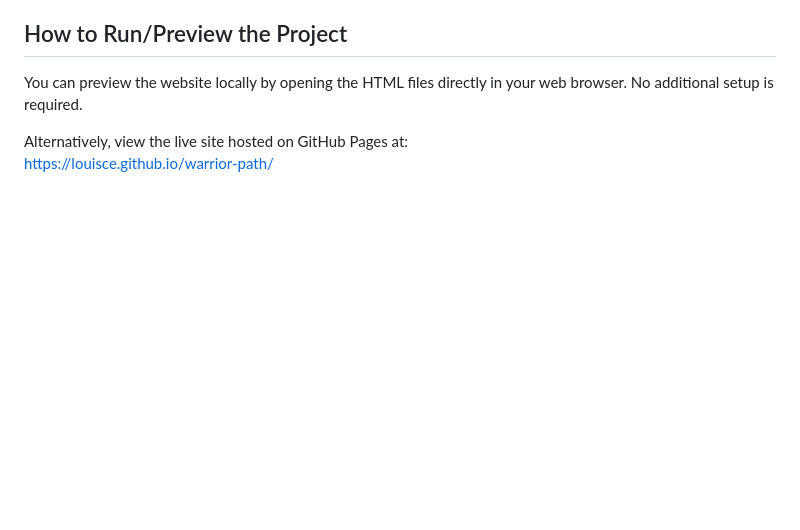
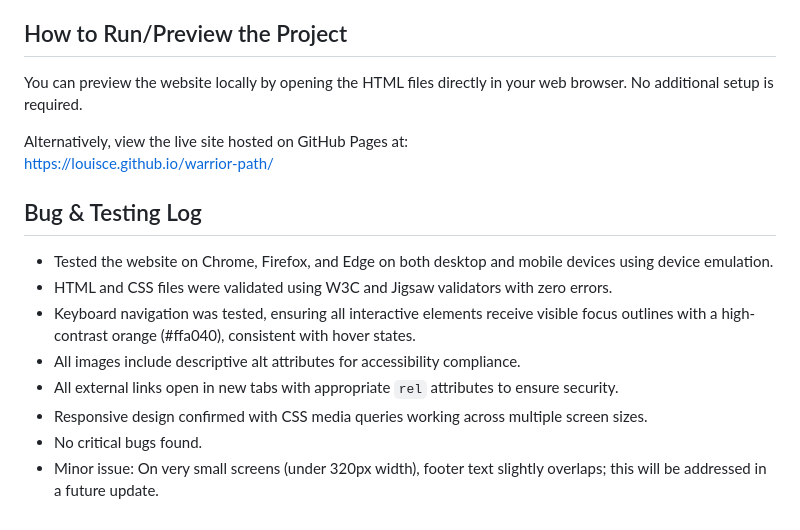
Before and after one commit to LouisCE/warrior-path, a Markdown page: README.md, the part around the change. Rendered like a GitHub page; blank space fills up the shorter version.

Commit message:
Add Bug & Testing Log section to README documenting validation, accessibility, and cross-browser testing

```diff
--- a/README.md
+++ b/README.md
@@ -84,3 +84,14 @@ You can preview the website locally by opening the HTML files directly in your w
 
 Alternatively, view the live site hosted on GitHub Pages at:
 [https://louisce.github.io/warrior-path/](https://louisce.github.io/warrior-path/)
+
+## Bug & Testing Log
+
+- Tested the website on Chrome, Firefox, and Edge on both desktop and mobile devices using device emulation.
+- HTML and CSS files were validated using W3C and Jigsaw validators with zero errors.
+- Keyboard navigation was tested, ensuring all interactive elements receive visible focus outlines with a high-contrast orange (#ffa040), consistent with hover states.
+- All images include descriptive alt attributes for accessibility compliance.
+- All external links open in new tabs with appropriate `rel` attributes to ensure security.
+- Responsive design confirmed with CSS media queries working across multiple screen sizes.
+- No critical bugs found.
+- Minor issue: On very small screens (under 320px width), footer text slightly overlaps; this will be addressed in a future update.
```
